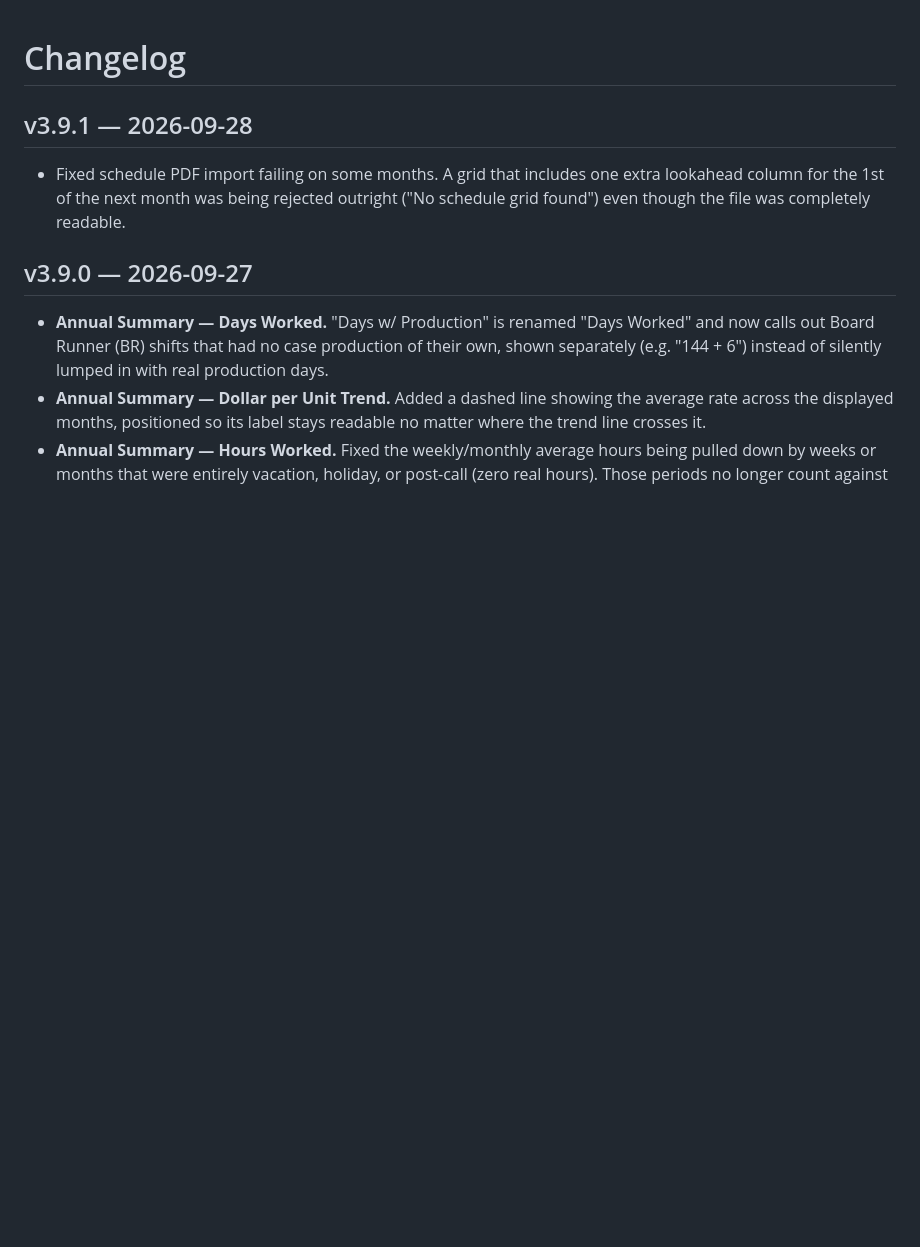
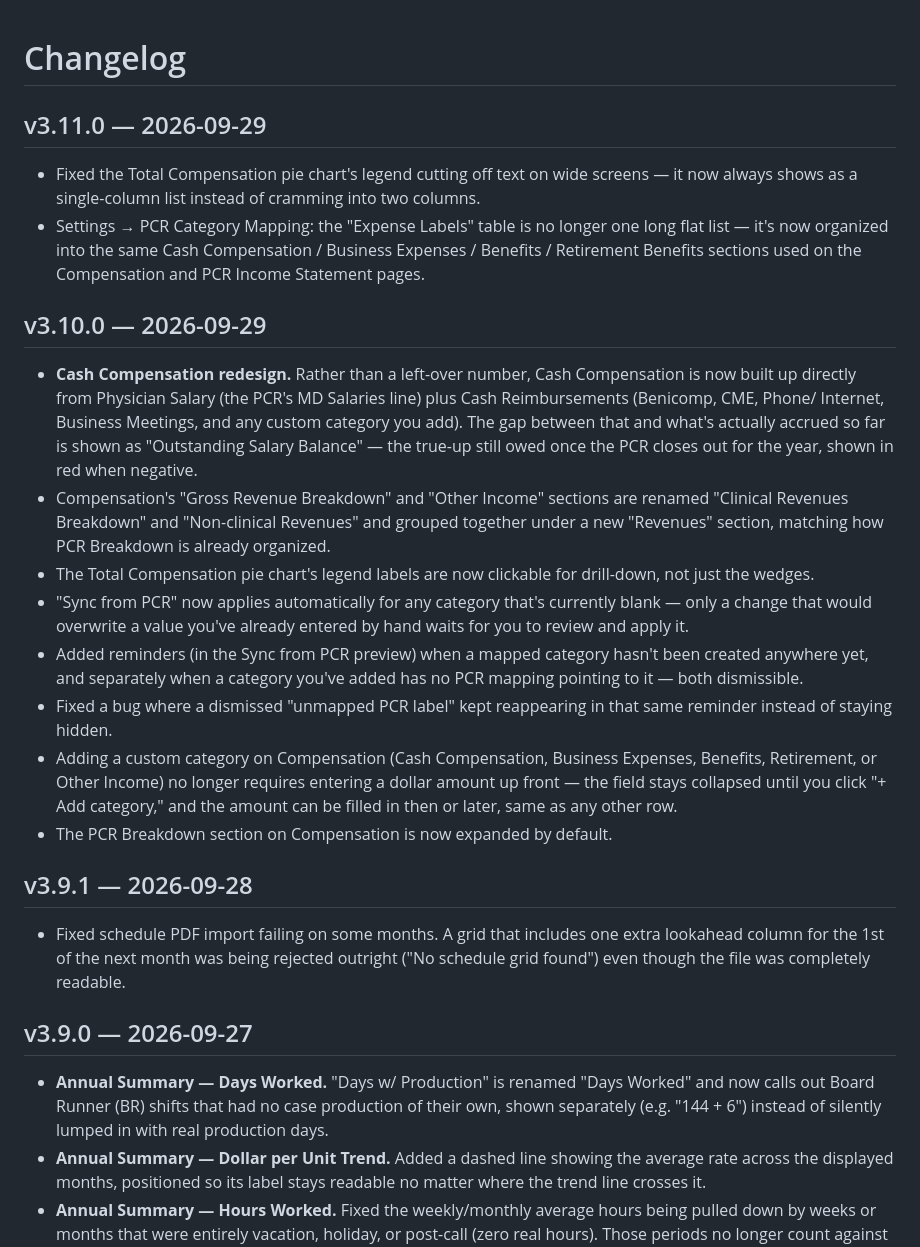
Before and after one commit to giveyouup/BPT, a Markdown page: CHANGELOG.md, the part around the change. Drawn GitHub-style; blank space fills up the shorter version.

Commit message:
Add v3.10.0 and v3.11.0 entries to CHANGELOG.md
Docker Hub's description syncs from this file on every su push
(.github/workflows/docker-su.yml) -- it was left stale at v3.9.1 when
those two releases went out, so the Docker Hub changelog never updated.

Co-Authored-By: Claude Sonnet 5 <noreply@anthropic.com>
Claude-Session: https://claude.ai/code/session_01SkwXgG2tXE55NM4yfFpHxH

```diff
--- a/CHANGELOG.md
+++ b/CHANGELOG.md
@@ -1,4 +1,44 @@
 # Changelog
+
+## v3.11.0 — 2026-09-29
+
+- Fixed the Total Compensation pie chart's legend cutting off text on wide
+  screens — it now always shows as a single-column list instead of
+  cramming into two columns.
+- Settings → PCR Category Mapping: the "Expense Labels" table is no longer
+  one long flat list — it's now organized into the same Cash Compensation /
+  Business Expenses / Benefits / Retirement Benefits sections used on the
+  Compensation and PCR Income Statement pages.
+
+## v3.10.0 — 2026-09-29
+
+- **Cash Compensation redesign.** Rather than a left-over number, Cash
+  Compensation is now built up directly from Physician Salary (the PCR's
+  MD Salaries line) plus Cash Reimbursements (Benicomp, CME, Phone/
+  Internet, Business Meetings, and any custom category you add). The gap
+  between that and what's actually accrued so far is shown as "Outstanding
+  Salary Balance" — the true-up still owed once the PCR closes out for the
+  year, shown in red when negative.
+- Compensation's "Gross Revenue Breakdown" and "Other Income" sections are
+  renamed "Clinical Revenues Breakdown" and "Non-clinical Revenues" and
+  grouped together under a new "Revenues" section, matching how PCR
+  Breakdown is already organized.
+- The Total Compensation pie chart's legend labels are now clickable for
+  drill-down, not just the wedges.
+- "Sync from PCR" now applies automatically for any category that's
+  currently blank — only a change that would overwrite a value you've
+  already entered by hand waits for you to review and apply it.
+- Added reminders (in the Sync from PCR preview) when a mapped category
+  hasn't been created anywhere yet, and separately when a category you've
+  added has no PCR mapping pointing to it — both dismissible.
+- Fixed a bug where a dismissed "unmapped PCR label" kept reappearing in
+  that same reminder instead of staying hidden.
+- Adding a custom category on Compensation (Cash Compensation, Business
+  Expenses, Benefits, Retirement, or Other Income) no longer requires
+  entering a dollar amount up front — the field stays collapsed until you
+  click "+ Add category," and the amount can be filled in then or later,
+  same as any other row.
+- The PCR Breakdown section on Compensation is now expanded by default.
 
 ## v3.9.1 — 2026-09-28
 
```
